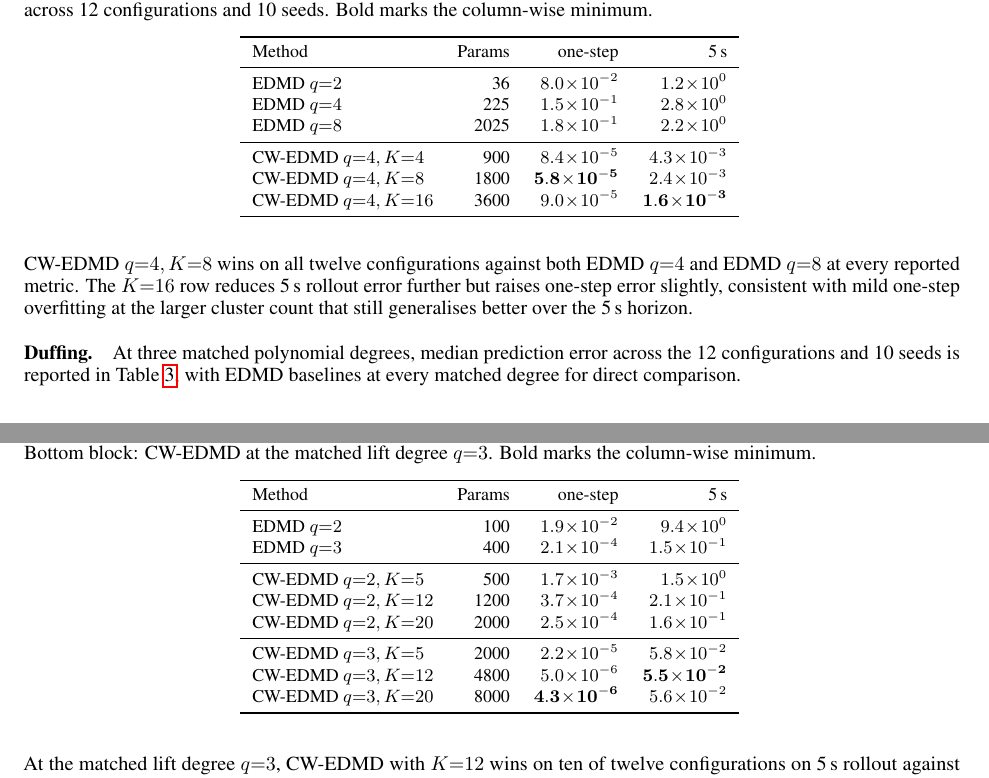
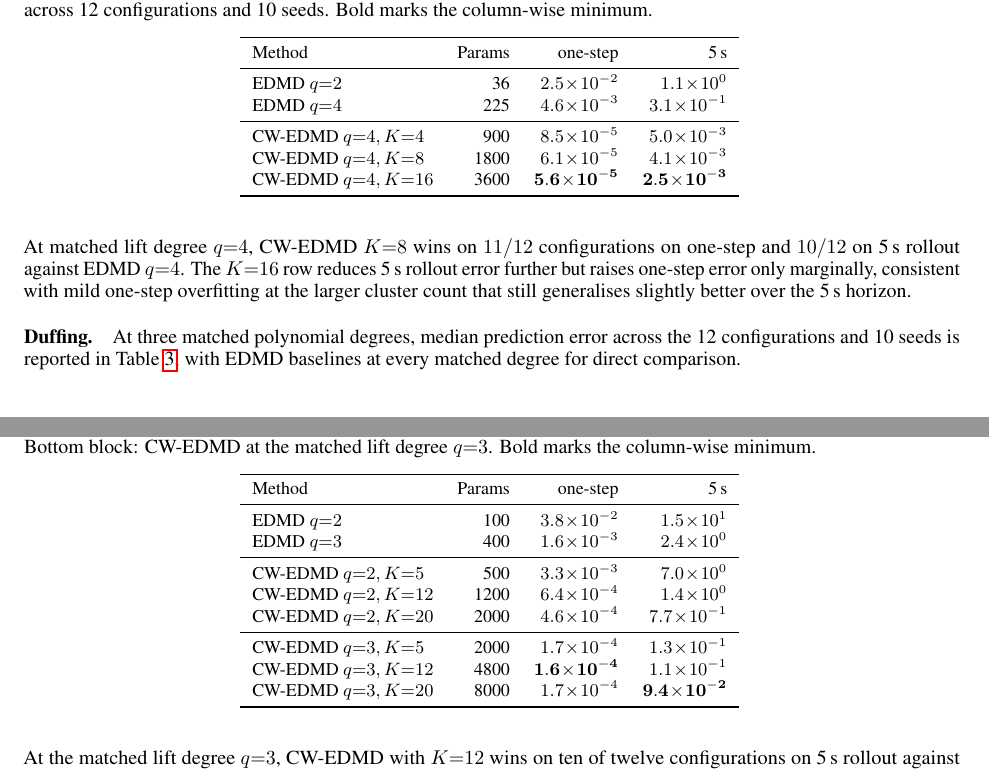
Before and after one commit to agencyenterprise/cluster_weighted_edmd, a LaTeX document (papers/scml2026/paper.tex, which reads papers/scml2026/tab_lorenz.tex, papers/scml2026/tab_pendulum.tex): two parts of pages 8 and 9 of 11, joined at a grey line, cut so that both start at the same text. Compiled offline with pdfLaTeX.

Commit message:
fixed tables upon receiving new data

```diff
--- a/papers/scml2026/paper.tex
+++ b/papers/scml2026/paper.tex
@@ -219,7 +219,7 @@ with damping $\delta = 0.25$. The cubic restoring force $x - x^3$ creates two st
 \centering\small
 \input{tab_pendulum.tex}
 \end{table}
-\noindent CW-EDMD $q{=}4, K{=}8$ wins on all twelve configurations against both EDMD $q{=}4$ and EDMD $q{=}8$ at every reported metric. The $K{=}16$ row reduces 5\,s rollout error further but raises one-step error slightly, consistent with mild one-step overfitting at the larger cluster count that still generalises better over the 5\,s horizon.
+\noindent At matched lift degree $q{=}4$, CW-EDMD $K{=}8$ wins on $11/12$ configurations on one-step and $10/12$ on 5\,s rollout against EDMD $q{=}4$. The $K{=}16$ row reduces 5\,s rollout error further but raises one-step error only marginally, consistent with mild one-step overfitting at the larger cluster count that still generalises slightly better over the 5\,s horizon.
 
 \paragraph{Duffing.} At three matched polynomial degrees, median prediction error across the 12 configurations and 10 seeds is reported in Table~\ref{tab:duffing}, with EDMD baselines at every matched degree for direct comparison.
 \begin{table}[H]
--- a/papers/scml2026/tab_lorenz.tex
+++ b/papers/scml2026/tab_lorenz.tex
@@ -4,15 +4,15 @@
 \toprule
 Method & Params & one-step & 5\,s \\
 \midrule
-EDMD $q{=}2$ & 100 & $1.9\!\times\!10^{-2}$ & $9.4\!\times\!10^{0}$ \\
-EDMD $q{=}3$ & 400 & $2.1\!\times\!10^{-4}$ & $1.5\!\times\!10^{-1}$ \\
+EDMD $q{=}2$ & 100 & $3.8\!\times\!10^{-2}$ & $1.5\!\times\!10^{1}$ \\
+EDMD $q{=}3$ & 400 & $1.6\!\times\!10^{-3}$ & $2.4\!\times\!10^{0}$ \\
 \midrule
-CW-EDMD $q{=}2, K{=}5$ & 500 & $1.7\!\times\!10^{-3}$ & $1.5\!\times\!10^{0}$ \\
-CW-EDMD $q{=}2, K{=}12$ & 1200 & $3.7\!\times\!10^{-4}$ & $2.1\!\times\!10^{-1}$ \\
-CW-EDMD $q{=}2, K{=}20$ & 2000 & $2.5\!\times\!10^{-4}$ & $1.6\!\times\!10^{-1}$ \\
+CW-EDMD $q{=}2, K{=}5$ & 500 & $3.3\!\times\!10^{-3}$ & $7.0\!\times\!10^{0}$ \\
+CW-EDMD $q{=}2, K{=}12$ & 1200 & $6.4\!\times\!10^{-4}$ & $1.4\!\times\!10^{0}$ \\
+CW-EDMD $q{=}2, K{=}20$ & 2000 & $4.6\!\times\!10^{-4}$ & $7.7\!\times\!10^{-1}$ \\
 \midrule
-CW-EDMD $q{=}3, K{=}5$ & 2000 & $2.2\!\times\!10^{-5}$ & $5.8\!\times\!10^{-2}$ \\
-CW-EDMD $q{=}3, K{=}12$ & 4800 & $5.0\!\times\!10^{-6}$ & $\mathbf{5.5\!\times\!10^{-2}}$ \\
-CW-EDMD $q{=}3, K{=}20$ & 8000 & $\mathbf{4.3\!\times\!10^{-6}}$ & $5.6\!\times\!10^{-2}$ \\
+CW-EDMD $q{=}3, K{=}5$ & 2000 & $1.7\!\times\!10^{-4}$ & $1.3\!\times\!10^{-1}$ \\
+CW-EDMD $q{=}3, K{=}12$ & 4800 & $\mathbf{1.6\!\times\!10^{-4}}$ & $1.1\!\times\!10^{-1}$ \\
+CW-EDMD $q{=}3, K{=}20$ & 8000 & $1.7\!\times\!10^{-4}$ & $\mathbf{9.4\!\times\!10^{-2}}$ \\
 \bottomrule
 \end{tabular}
--- a/papers/scml2026/tab_pendulum.tex
+++ b/papers/scml2026/tab_pendulum.tex
@@ -4,12 +4,11 @@
 \toprule
 Method & Params & one-step & 5\,s \\
 \midrule
-EDMD $q{=}2$ & 36 & $8.0\!\times\!10^{-2}$ & $1.2\!\times\!10^{0}$ \\
-EDMD $q{=}4$ & 225 & $1.5\!\times\!10^{-1}$ & $2.8\!\times\!10^{0}$ \\
-EDMD $q{=}8$ & 2025 & $1.8\!\times\!10^{-1}$ & $2.2\!\times\!10^{0}$ \\
+EDMD $q{=}2$ & 36 & $2.5\!\times\!10^{-2}$ & $1.1\!\times\!10^{0}$ \\
+EDMD $q{=}4$ & 225 & $4.6\!\times\!10^{-3}$ & $3.1\!\times\!10^{-1}$ \\
 \midrule
-CW-EDMD $q{=}4, K{=}4$ & 900 & $8.4\!\times\!10^{-5}$ & $4.3\!\times\!10^{-3}$ \\
-CW-EDMD $q{=}4, K{=}8$ & 1800 & $\mathbf{5.8\!\times\!10^{-5}}$ & $2.4\!\times\!10^{-3}$ \\
-CW-EDMD $q{=}4, K{=}16$ & 3600 & $9.0\!\times\!10^{-5}$ & $\mathbf{1.6\!\times\!10^{-3}}$ \\
+CW-EDMD $q{=}4, K{=}4$ & 900 & $8.5\!\times\!10^{-5}$ & $5.0\!\times\!10^{-3}$ \\
+CW-EDMD $q{=}4, K{=}8$ & 1800 & $6.1\!\times\!10^{-5}$ & $4.1\!\times\!10^{-3}$ \\
+CW-EDMD $q{=}4, K{=}16$ & 3600 & $\mathbf{5.6\!\times\!10^{-5}}$ & $\mathbf{2.5\!\times\!10^{-3}}$ \\
 \bottomrule
 \end{tabular}
```
Also changed, not shown: papers/scml2026/tab_headline.tex (+2 -2 lines), papers/scml2026/paper.pdf, papers/scml2026/pareto_duffing.png, papers/scml2026/pareto_lorenz.png, papers/scml2026/pareto_pendulum.png, 2 other files.
